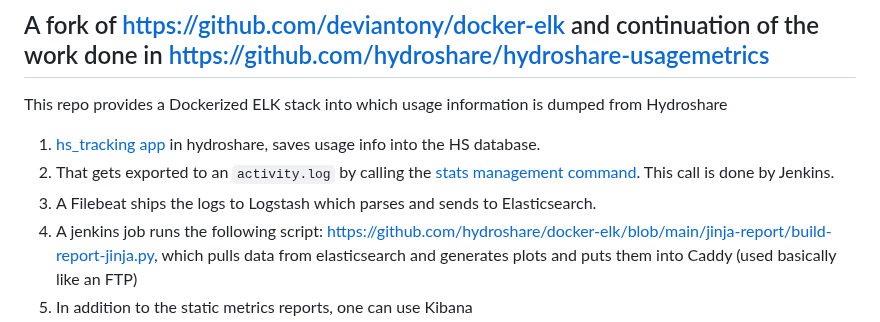
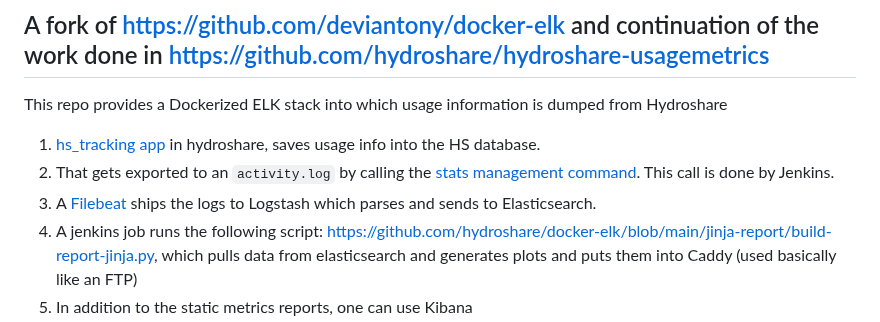
Before and after one commit to deviantony/docker-elk, a Markdown page: README.md, the part around the change. Rendered like a GitHub page.

```diff
--- a/README.md
+++ b/README.md
@@ -6,7 +6,7 @@ This repo provides a Dockerized ELK stack into which usage information is dumped
 
 1. [hs_tracking app](https://github.com/hydroshare/hydroshare/blob/2.3/hs_tracking/signals.py#L38) in hydroshare, saves usage info into the HS database.
 2. That gets exported to an `activity.log` by calling the [stats management command](https://github.com/hydroshare/hydroshare/blob/master/hs_tracking/management/commands/stats.py). This call is done by Jenkins.
-3. A Filebeat ships the logs to Logstash which parses and sends to Elasticsearch.
+3. A [Filebeat](filebeat/filebeat.yml) ships the logs to Logstash which parses and sends to Elasticsearch.
 4. A jenkins job runs the following script: https://github.com/hydroshare/docker-elk/blob/main/jinja-report/build-report-jinja.py, which pulls data from elasticsearch and generates plots and puts them into Caddy (used basically like an FTP)
 5. In addition to the static metrics reports, one can use Kibana
 
```
